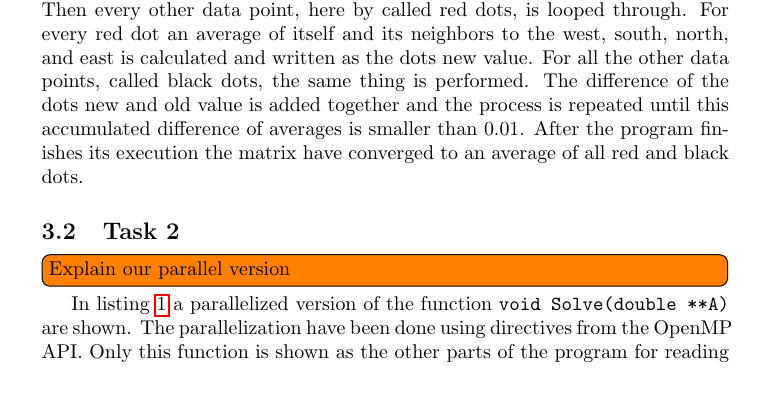
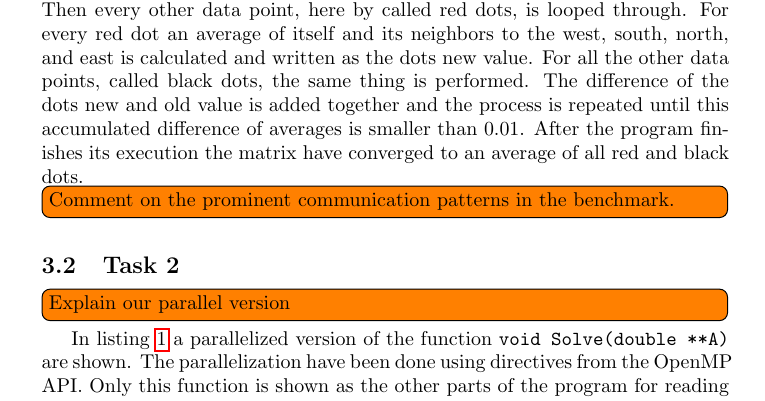
Before and after one commit to larssonwassen/eda282, a LaTeX document (lab/report/main.tex, which reads lab/report/include/lab2.tex): part of page 2 of 3, cut so that both start at the same text. Compiled offline with pdfLaTeX.

Commit message:
WriteWrite

```diff
--- a/lab/report/include/lab2.tex
+++ b/lab/report/include/lab2.tex
@@ -8,7 +8,9 @@ OpenMP (Open \textbf Multi-\textbf Processing)
 
 The program reads a matrix on the form $n \times n, n \in [4,8,25,100,200]$ containing data points from a file. To make the program simpler and avoid special cases a padding is added to the matrix changing its dimensions to $(n+2) \times (n+2)$. Then every other data point, here by called red dots, is looped through. For every red dot an average of itself and its neighbors to the west, south, north, and east is calculated and written as the dots new value. For all the other data points, called black dots, the same thing is performed. The difference of the dots new and old value is added together and the process is repeated until this accumulated difference of averages is smaller than 0.01. After the program finishes its execution the matrix have converged to an average of all red and black dots.
 
+\todo[inline]{Comment on the prominent communication patterns in the benchmark.}
+
 \subsection{Task 2}
 \todo[inline]{Explain our parallel version}
-In listing~\ref{lst:solve} a parallelized version of the function \texttt{void Solve(double **A)} are shown. The parallelization have been done using directives from the OpenMP API. Only this function is shown as the other parts of the program for reading the input file and printing to the console is not included in the performance analysis. The approach taken for making the function execute in parallel is to distribute all the lines of the matrix evenly between all threads.
+In listing~\ref{lst:solve} a parallelized version of the function \texttt{void Solve(double **A)} are shown. The parallelization have been done using directives from the OpenMP API. Only this function is shown as the other parts of the program for reading the input file and printing to the console is not included in the performance analysis. The approach taken for making the function execute in parallel is to distribute the lines of the matrix evenly between all threads. This is done twice, once for the red dots and once for the black. Only one thread resets \texttt{diff} to zero on line 5 and test whether the program is finished or not on line 25. At each for loop that goes through the red and black dots the directive \texttt{reduction(+:diff)} is used which causes each thread to have its own private version of \texttt{diff} that all gets added together after the for loop.
 
```
Also changed, not shown: lab/report/include/lab2.tex (2 more changed lines).
